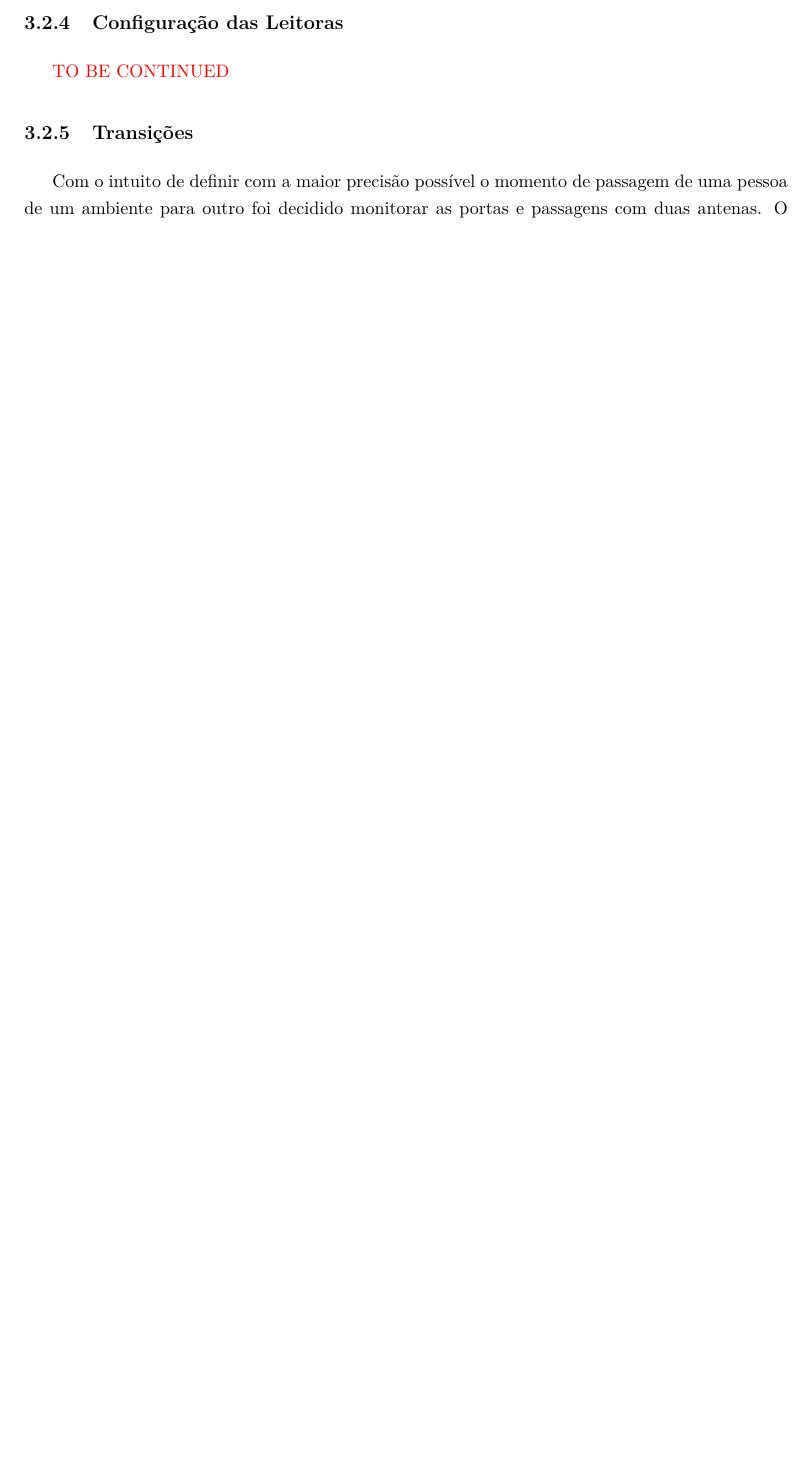
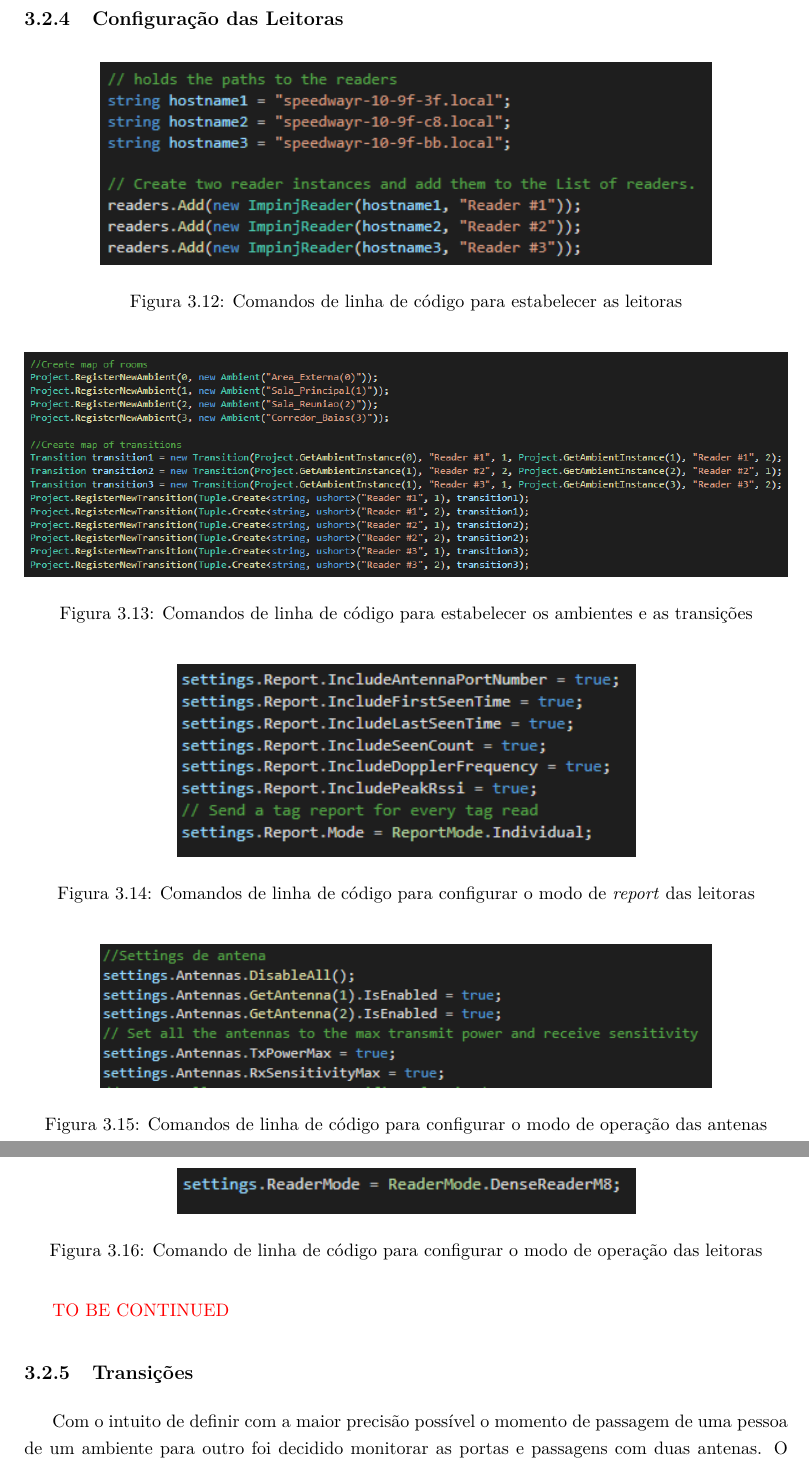
Before and after one commit to andrealmeidagit/TG2---Monitoramento, a LaTeX book (relatorio.tex, which reads cap_3Metodos.tex): part of page 41 of 52 before the commit and two parts of pages 41 and 42 of 55 after it, the two joined at a grey line, cut so that both start at the same text, the shorter picture padded with empty space. Compiled offline with pdfLaTeX.

Commit message:
Updates from Overleaf

```diff
--- a/cap_3Metodos.tex
+++ b/cap_3Metodos.tex
@@ -194,6 +194,42 @@ Simulando a Rede de Petri é possível observar a ideia da circulação das pess
 
  \subsection{Configuração das Leitoras}
 
+ \begin{figure}[H]
+    \centering
+    \includegraphics[width=0.8\linewidth]{figs/Metodologia/set_readers.PNG}
+    \caption{Comandos de linha de código para estabelecer as leitoras}
+    \label{fig:set_readers}
+\end{figure}
+
+ \begin{figure}[H]
+    \centering
+    \includegraphics[width=1\linewidth]{figs/Metodologia/set_rooms&transitions.PNG}
+    \caption{Comandos de linha de código para estabelecer os ambientes e as transições}
+    \label{fig:set_AmbTran}
+\end{figure}
+
+ \begin{figure}[H]
+    \centering
+    \includegraphics[width=0.6\linewidth]{figs/Metodologia/report_settings.PNG}
+    \caption{Comandos de linha de código para configurar o modo de \textit{report} das leitoras}
+    \label{fig:report_settings}
+\end{figure}
+
+ \begin{figure}[H]
+    \centering
+    \includegraphics[width=0.8\linewidth]{figs/Metodologia/antenna_settings.PNG}
+    \caption{Comandos de linha de código para configurar o modo de operação das antenas}
+    \label{fig:antenna_settings}
+\end{figure}
+
+ \begin{figure}[H]
+    \centering
+    \includegraphics[width=0.6\linewidth]{figs/Metodologia/readermode_settings.PNG}
+    \caption{Comando de linha de código para configurar o modo de operação das leitoras}
+    \label{fig:readermode_settings}
+\end{figure}
+
+
 \textcolor{red}{TO BE CONTINUED} %TODO
 
  \subsection{Transições}
```
Also changed, not shown: cap_2Fundamentos.tex (+1 -1 lines), figs/Metodologia/antenna_settings.PNG (added), figs/Metodologia/image001.png (added), figs/Metodologia/image003.png (added), figs/Metodologia/image005.png (added), figs/Metodologia/image007.png (added), figs/Metodologia/readermode_settings.PNG (added), figs/Metodologia/report_settings.PNG (added), figs/Metodologia/set_readers.PNG (added), figs/Metodologia/set_rooms&transitions.PNG (added), cap_3Metodos.tex (28 more changed lines).
